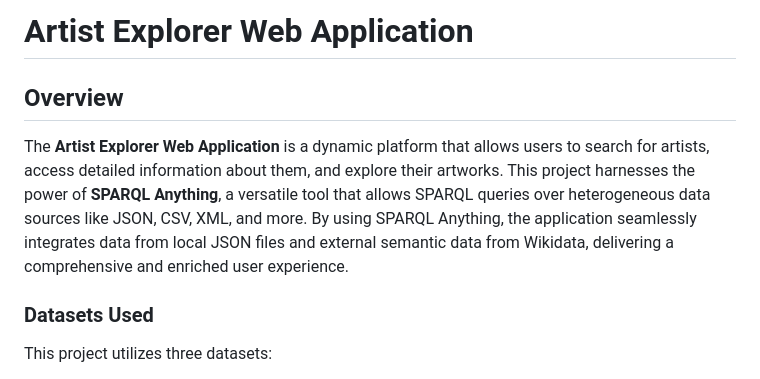
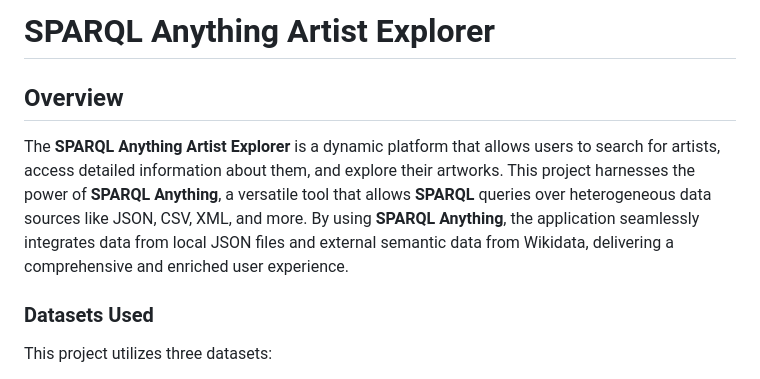
Before and after one commit to eleccrazy/KG_project_with_sparql_anything, a Markdown page: README.md, the part around the change. Drawn GitHub-style.

```diff
--- a/README.md
+++ b/README.md
@@ -1,7 +1,7 @@
-# Artist Explorer Web Application
+#  SPARQL Anything Artist Explorer
 
 ## Overview
-The **Artist Explorer Web Application** is a dynamic platform that allows users to search for artists, access detailed information about them, and explore their artworks. This project harnesses the power of **SPARQL Anything**, a versatile tool that allows SPARQL queries over heterogeneous data sources like JSON, CSV, XML, and more. By using SPARQL Anything, the application seamlessly integrates data from local JSON files and external semantic data from Wikidata, delivering a comprehensive and enriched user experience.
+The **SPARQL Anything Artist Explorer** is a dynamic platform that allows users to search for artists, access detailed information about them, and explore their artworks. This project harnesses the power of **SPARQL Anything**, a versatile tool that allows **SPARQL** queries over heterogeneous data sources like JSON, CSV, XML, and more. By using **SPARQL Anything**, the application seamlessly integrates data from local JSON files and external semantic data from Wikidata, delivering a comprehensive and enriched user experience.
 
 ### **Datasets Used**
 This project utilizes three datasets:
```
